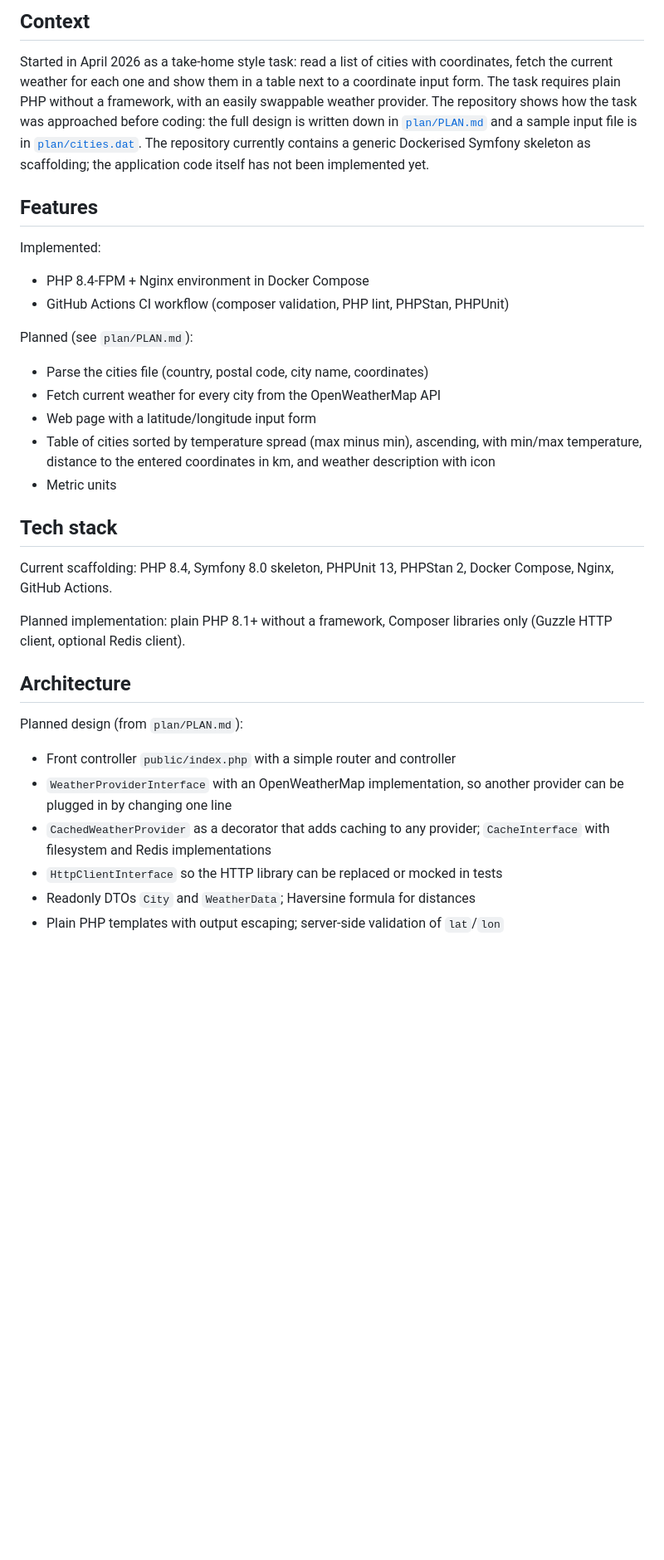
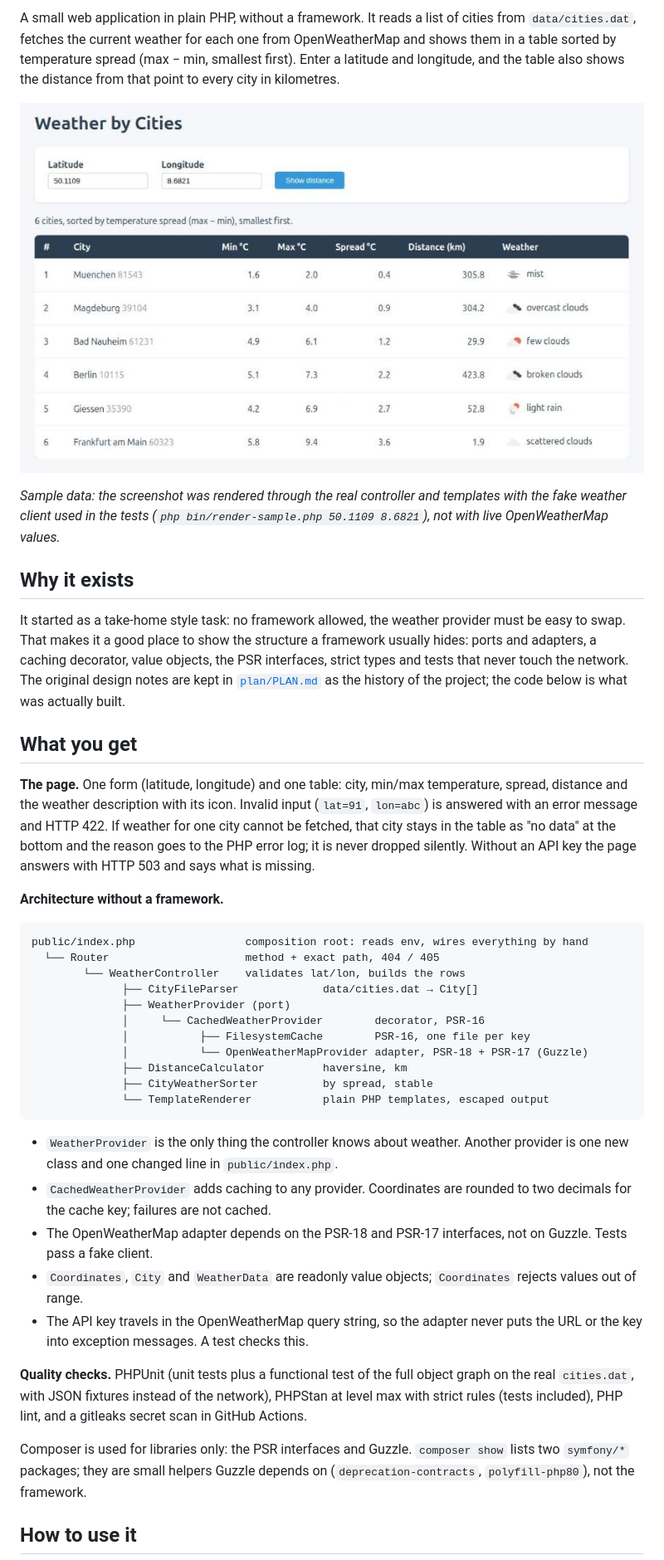
Before and after one commit to okarabudka/weather-cities, a Markdown page: README.md, the part around one of its changes. Shown at 83% size. Drawn GitHub-style; pictures changed too: docs/screenshot.png (added); blank space fills up the shorter version.

Commit message:
docs: describe the plain PHP application

````diff
--- a/README.md
+++ b/README.md
@@ -5,46 +4,60 @@ implementation plan.
 
-## Context
+A small web application in plain PHP, without a framework. It reads a list of cities from `data/cities.dat`, fetches
+the current weather for each one from OpenWeatherMap and shows them in a table sorted by temperature spread
+(max − min, smallest first). Enter a latitude and longitude, and the table also shows the distance from that point to
+every city in kilometres.
 
-Started in April 2026 as a take-home style task: read a list of cities with coordinates, fetch the current weather for
-each one and show them in a table next to a coordinate input form. The task requires plain PHP without a framework,
-with an easily swappable weather provider. The repository shows how the task was approached before coding: the full
-design is written down in [`plan/PLAN.md`](plan/PLAN.md) and a sample input file is in
-[`plan/cities.dat`](plan/cities.dat). The repository currently contains a generic Dockerised Symfony skeleton as
-scaffolding; the application code itself has not been implemented yet.
+![Weather table for six German cities](docs/screenshot.png)
 
-## Features
+*Sample data: the screenshot was rendered through the real controller and templates with the fake weather client
+used in the tests (`php bin/render-sample.php 50.1109 8.6821`), not with live OpenWeatherMap values.*
 
-Implemented:
+## Why it exists
 
-- PHP 8.4-FPM + Nginx environment in Docker Compose
-- GitHub Actions CI workflow (composer validation, PHP lint, PHPStan, PHPUnit)
+It started as a take-home style task: no framework allowed, the weather provider must be easy to swap. That makes it a
+good place to show the structure a framework usually hides: ports and adapters, a caching decorator, value objects,
+the PSR interfaces, strict types and tests that never touch the network. The original design notes are kept in
+[`plan/PLAN.md`](plan/PLAN.md) as the history of the project; the code below is what was actually built.
 
-Planned (see `plan/PLAN.md`):
+## What you get
 
-- Parse the cities file (country, postal code, city name, coordinates)
-- Fetch current weather for every city from the OpenWeatherMap API
-- Web page with a latitude/longitude input form
-- Table of cities sorted by temperature spread (max minus min), ascending, with min/max temperature, distance to the
-  entered coordinates in km, and weather description with icon
-- Metric units
+**The page.** One form (latitude, longitude) and one table: city, min/max temperature, spread, distance and the
+weather description with its icon. Invalid input (`lat=91`, `lon=abc`) is answered with an error message and HTTP 422.
+If weather for one city cannot be fetched, that city stays in the table as "no data" at the bottom and the reason
+goes to the PHP error log; it is never dropped silently. Without an API key the page answers with HTTP 503 and says
+what is missing.
 
-## Tech stack
+**Architecture without a framework.**
 
-Current scaffolding: PHP 8.4, Symfony 8.0 skeleton, PHPUnit 13, PHPStan 2, Docker Compose, Nginx, GitHub Actions.
+```
+public/index.php                 composition root: reads env, wires everything by hand
+  └── Router                     method + exact path, 404 / 405
+        └── WeatherController    validates lat/lon, builds the rows
+              ├── CityFileParser             data/cities.dat → City[]
+              ├── WeatherProvider (port)
+              │     └── CachedWeatherProvider        decorator, PSR-16
+              │           ├── FilesystemCache        PSR-16, one file per key
+              │           └── OpenWeatherMapProvider adapter, PSR-18 + PSR-17 (Guzzle)
+              ├── DistanceCalculator         haversine, km
+              ├── CityWeatherSorter          by spread, stable
+              └── TemplateRenderer           plain PHP templates, escaped output
+```
 
-Planned implementation: plain PHP 8.1+ without a framework, Composer libraries only (Guzzle HTTP client, optional
-Redis client).
+- `WeatherProvider` is the only thing the controller knows about weather. Another provider is one new class and one
+  changed line in `public/index.php`.
+- `CachedWeatherProvider` adds caching to any provider. Coordinates are rounded to two decimals for the cache key;
+  failures are not cached.
+- The OpenWeatherMap adapter depends on the PSR-18 and PSR-17 interfaces, not on Guzzle. Tests pass a fake client.
+- `Coordinates`, `City` and `WeatherData` are readonly value objects; `Coordinates` rejects values out of range.
+- The API key travels in the OpenWeatherMap query string, so the adapter never puts the URL or the key into exception
+  messages. A test checks this.
 
-## Architecture
+**Quality checks.** PHPUnit (unit tests plus a functional test of the full object graph on the real `cities.dat`,
+with JSON fixtures instead of the network), PHPStan at level max with strict rules (tests included), PHP lint, and a
+gitleaks secret scan in GitHub Actions.
 
-Planned design (from `plan/PLAN.md`):
+Composer is used for libraries only: the PSR interfaces and Guzzle. `composer show` lists two `symfony/*` packages;
+they are small helpers Guzzle depends on (`deprecation-contracts`, `polyfill-php80`), not the framework.
 
-- Front controller `public/index.php` with a simple router and controller
-- `WeatherProviderInterface` with an OpenWeatherMap implementation, so another provider can be plugged in by changing
-  one line
-- `CachedWeatherProvider` as a decorator that adds caching to any provider; `CacheInterface` with filesystem and Redis
-  implementations
-- `HttpClientInterface` so the HTTP library can be replaced or mocked in tests
-- Readonly DTOs `City` and `WeatherData`; Haversine formula for distances
-- Plain PHP templates with output escaping; server-side validation of `lat`/`lon`
+## How to use it
 
````
Also changed, not shown: other parts of README.md (+54 -30 lines).
